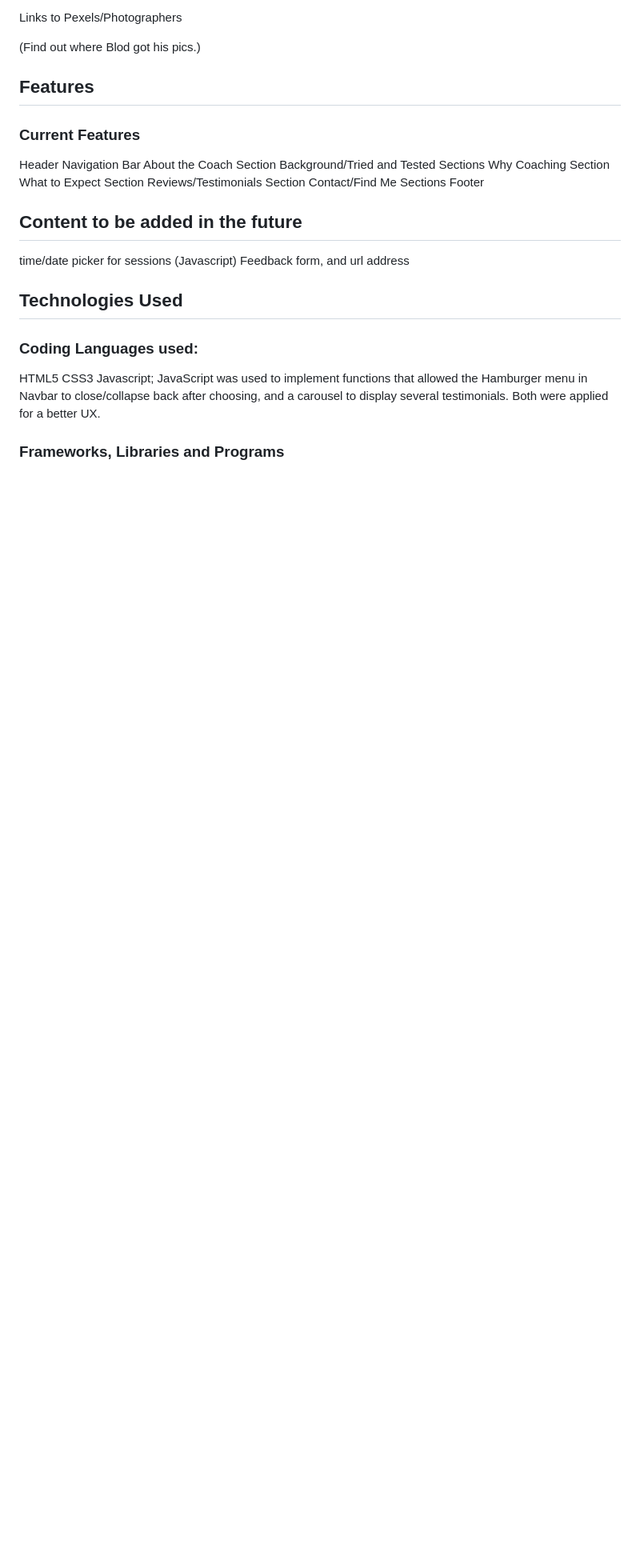
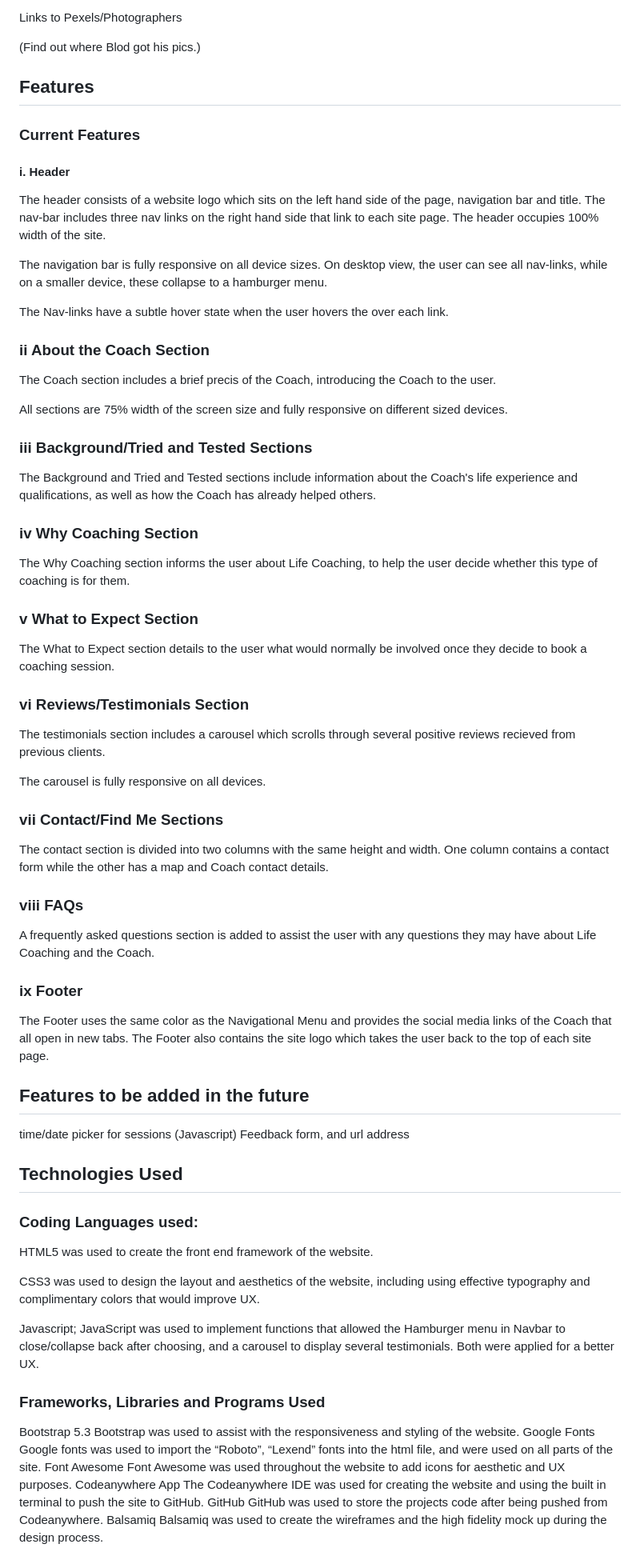
Before and after one commit to Coder4916/Think-In-Space, a Markdown page: README.md, the part around the change printed below. Shown: that part at 80% size. Drawn GitHub-style; blank space fills up the shorter version.

Commit message:
Added to the ReadMe file, and attempted to add a back to top of page button to contact.html page. The port didn't work/update correctly to show this.

```diff
--- a/README.md
+++ b/README.md
@@ -244,17 +245,51 @@ Links to Pexels/Photographers
 
 ### Current Features
 
- Header
- Navigation Bar
- About the Coach Section
- Background/Tried and Tested Sections
- Why Coaching Section
- What to Expect Section
- Reviews/Testimonials Section
- Contact/Find Me Sections
- Footer
+#### i. Header
 
-## Content to be added in the future
+The header consists of a website logo which sits on the left hand side of the page, navigation bar and title. The nav-bar includes three nav links on the right hand side that link to each site page. The header occupies 100% width of the site.
+
+The navigation bar is fully responsive on all device sizes. On desktop view, the user can see all nav-links, while on a smaller device, these collapse to a hamburger menu.
+
+The Nav-links have a subtle hover state when the user hovers the over each link.
+
+### ii About the Coach Section
+
+The Coach section includes a brief precis of the Coach, introducing the Coach to the user.
+
+All sections are 75% width of the screen size and fully responsive on different sized devices.
+
+### iii Background/Tried and Tested Sections
+
+The Background and Tried and Tested sections include information about the Coach's life experience and qualifications, as well as how the Coach has already helped others.
+
+### iv Why Coaching Section
+
+The Why Coaching section informs the user about Life Coaching, to help the user decide whether this type of coaching is for them.
+
+### v What to Expect Section
+
+The What to Expect section details to the user what would normally be involved once they decide to book a coaching session.
+
+### vi Reviews/Testimonials Section
+
+The testimonials section includes a carousel which scrolls through several positive reviews recieved from previous clients.
+
+The carousel is fully responsive on all devices.
+
+### vii Contact/Find Me Sections
+
+The contact section is divided into two columns with the same height and width. One column contains a contact form while the other has a map and Coach contact details.
+
+### viii FAQs
+
+A frequently asked questions section is added to assist the user with any questions they may have about Life Coaching and the Coach.
+
+### ix Footer
+
+The Footer uses the same color as the Navigational Menu and provides the social media links of the Coach that all open in new tabs. The Footer also contains the site logo which takes the user back to the top of each site page.
+
+## Features to be added in the future
 
 time/date picker for sessions (Javascript)
 Feedback form, and url address
@@ -263,8 +298,24 @@ Feedback form, and url address
 
 ### Coding Languages used:
 
-HTML5
-CSS3
+HTML5 was used to create the front end framework of the website.
+
+CSS3 was used to design the layout and aesthetics of the website, including using effective typography and complimentary colors that would improve UX.
+
 Javascript; JavaScript was used to implement functions that allowed the Hamburger menu in Navbar to close/collapse back after choosing, and a carousel to display several testimonials. Both were applied for a better UX.
 
-### Frameworks, Libraries and Programs
+### Frameworks, Libraries and Programs Used
+
+Bootstrap 5.3
+Bootstrap was used to assist with the responsiveness and styling of the website.
+Google Fonts
+Google fonts was used to import the “Roboto”, “Lexend” fonts into the html file, and were used on all parts of the site.
+Font Awesome
+Font Awesome was used throughout the website to add icons for aesthetic and UX purposes.
+Codeanywhere App
+The Codeanywhere IDE was used for creating the website and using the built in terminal to push the site to GitHub.
+GitHub
+GitHub was used to store the projects code after being pushed from Codeanywhere.
+Balsamiq
+Balsamiq was used to create the wireframes and the high fidelity mock up during the design process.
+
```
Also changed, not shown: other parts of README.md (+36 -14 lines).
